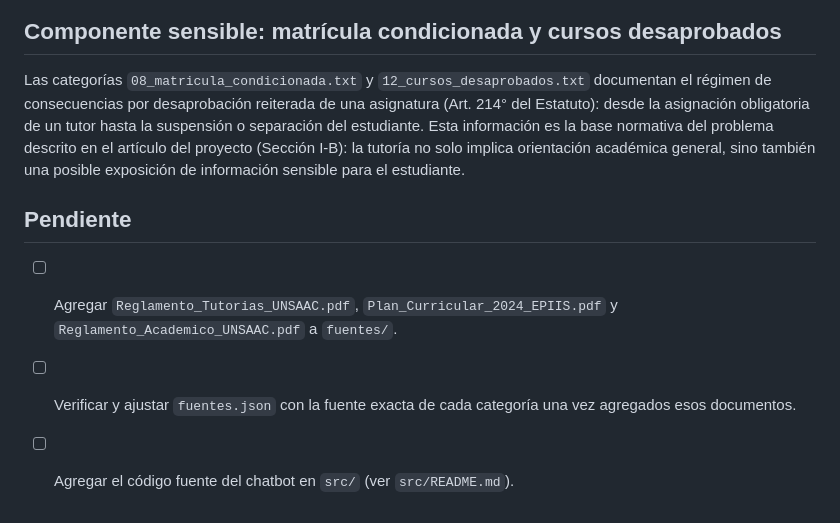
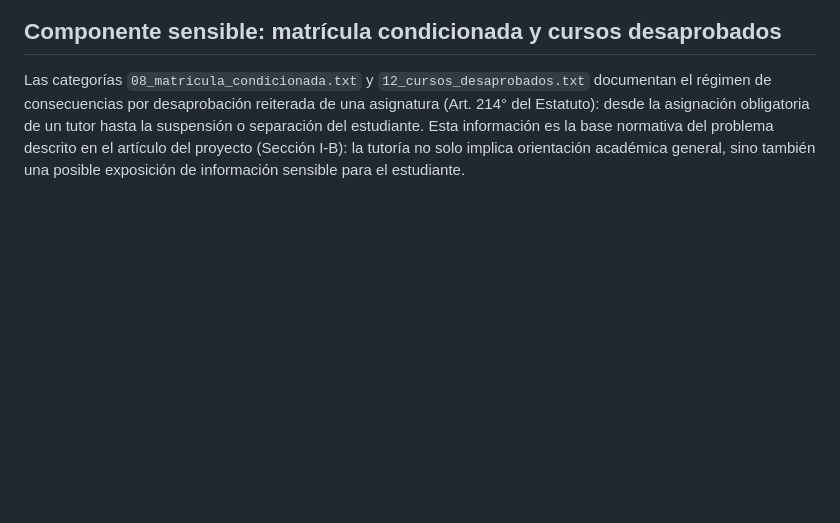
Before and after one commit to Luz-code21/chatBot-ia, a Markdown page: README.md, the part around the change. GitHub-like rendering; blank space fills up the shorter version.

Commit message:
Remove pending tasks from README
Removed pending tasks related to document additions and source code.

```diff
--- a/README.md
+++ b/README.md
@@ -75,11 +75,3 @@ del estudiante. Esta información es la base normativa del problema
 descrito en el artículo del proyecto (Sección I-B): la tutoría no solo
 implica orientación académica general, sino también una posible
 exposición de información sensible para el estudiante.
-
-## Pendiente
-
-- [ ] Agregar `Reglamento_Tutorias_UNSAAC.pdf`, `Plan_Curricular_2024_EPIIS.pdf`
-      y `Reglamento_Academico_UNSAAC.pdf` a `fuentes/`.
-- [ ] Verificar y ajustar `fuentes.json` con la fuente exacta de cada
-      categoría una vez agregados esos documentos.
-- [ ] Agregar el código fuente del chatbot en `src/` (ver `src/README.md`).
```
